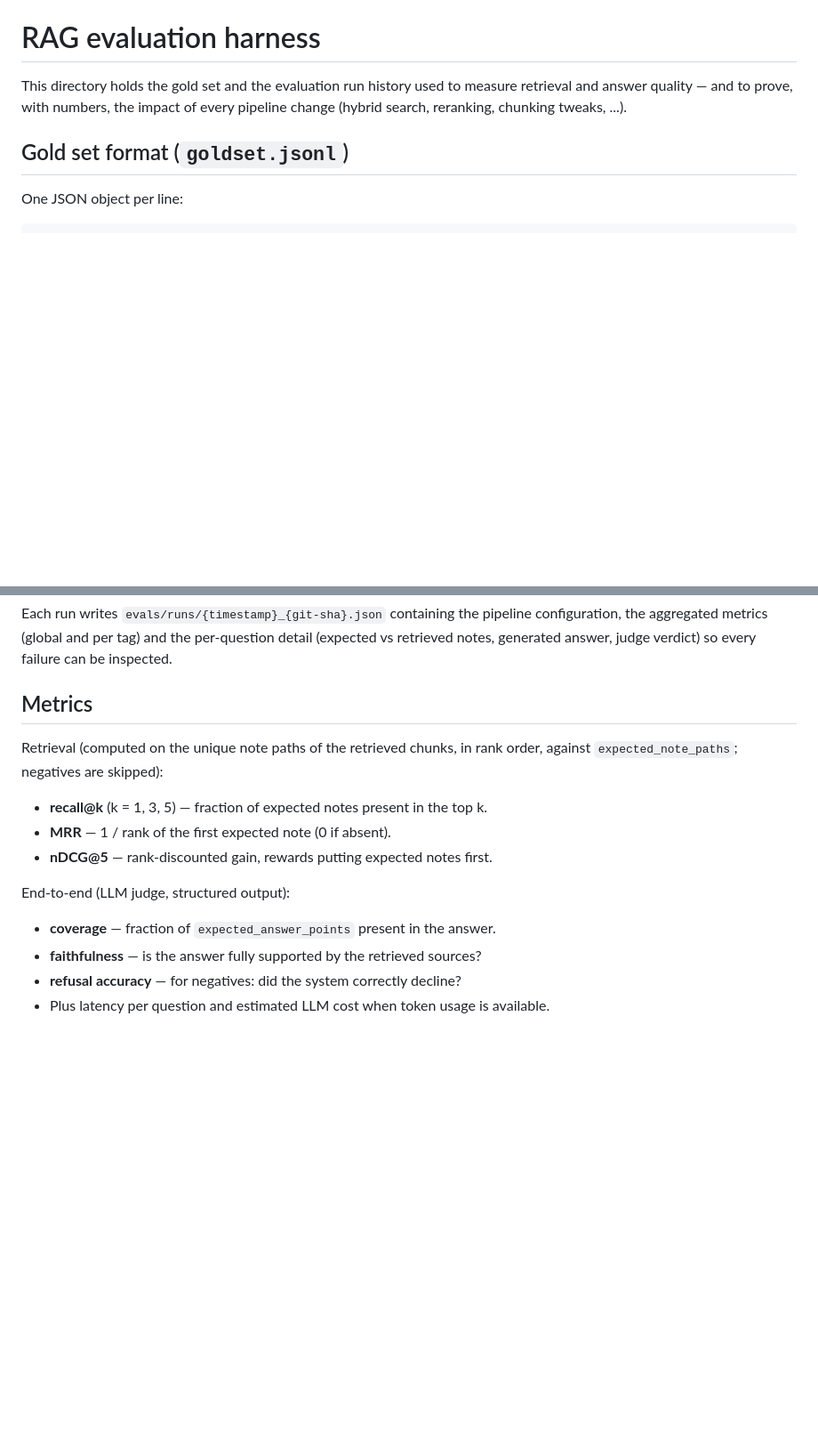
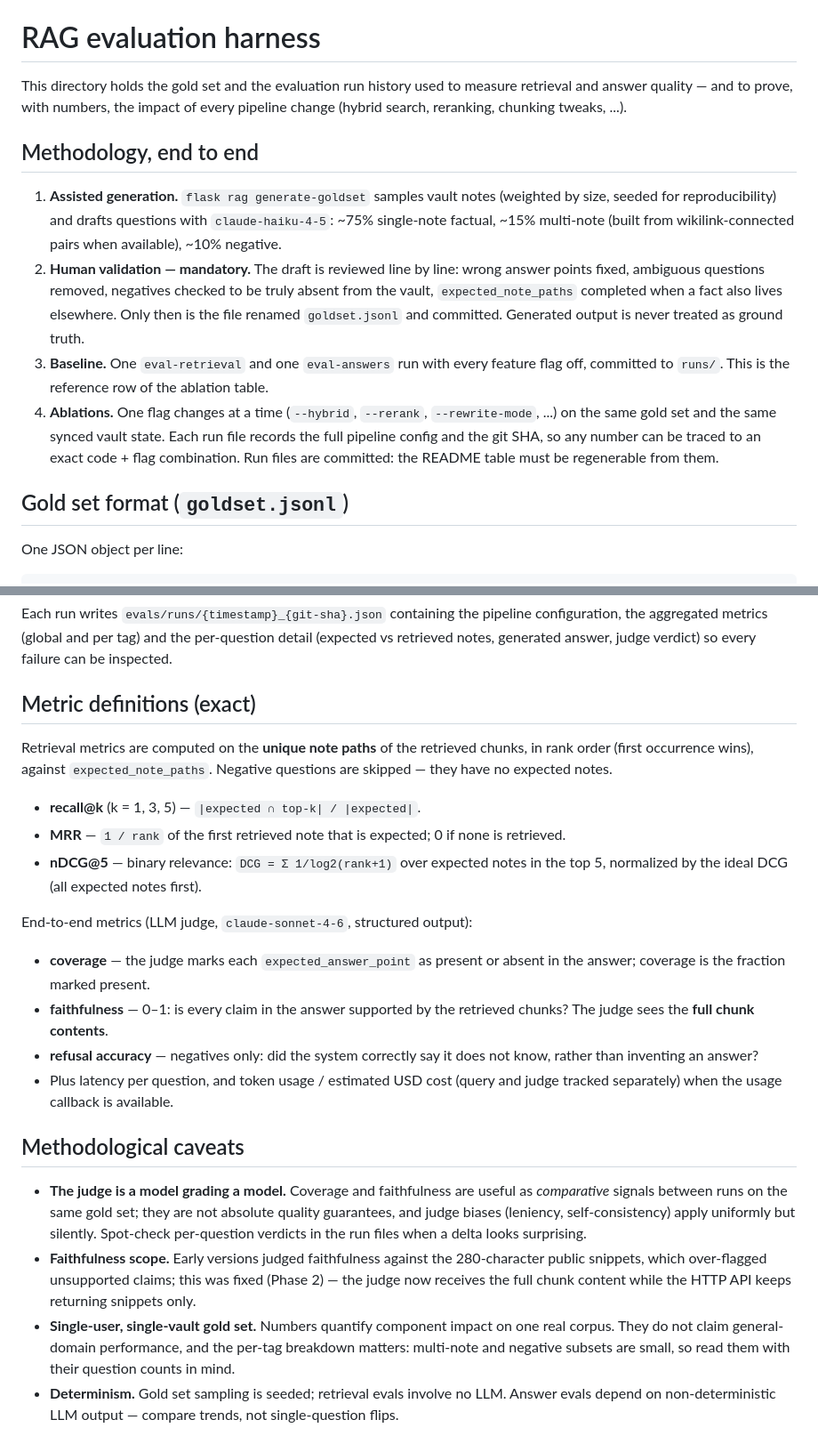
Before and after one commit to louisslnn/Notion_RAG_chatbot, a Markdown page: evals/README.md, 2 parts joined by grey strips. Shown at 89% size. GitHub-like rendering; blank space fills up the shorter version.

Commit message:
docs(evals): end-to-end methodology and methodological caveats
Documents the full workflow (assisted generation -> mandatory human
validation -> committed baseline -> one-flag-at-a-time ablations with
config+sha snapshots), tightens the metric definitions to their exact
formulas, and states the caveats plainly: LLM judge as comparative
signal only, faithfulness now judged on full chunk contents (the
snippet-only scope was a Phase 2 fix), single-vault gold set, and
where non-determinism does and does not enter.

Co-Authored-By: Claude Fable 5 <noreply@anthropic.com>

```diff
--- a/evals/README.md
+++ b/evals/README.md
@@ -3,6 +3,26 @@
 This directory holds the gold set and the evaluation run history used to
 measure retrieval and answer quality — and to prove, with numbers, the impact
 of every pipeline change (hybrid search, reranking, chunking tweaks, ...).
+
+## Methodology, end to end
+
+1. **Assisted generation.** `flask rag generate-goldset` samples vault notes
+   (weighted by size, seeded for reproducibility) and drafts questions with
+   `claude-haiku-4-5`: ~75% single-note factual, ~15% multi-note (built from
+   wikilink-connected pairs when available), ~10% negative.
+2. **Human validation — mandatory.** The draft is reviewed line by line:
+   wrong answer points fixed, ambiguous questions removed, negatives checked
+   to be truly absent from the vault, `expected_note_paths` completed when a
+   fact also lives elsewhere. Only then is the file renamed `goldset.jsonl`
+   and committed. Generated output is never treated as ground truth.
+3. **Baseline.** One `eval-retrieval` and one `eval-answers` run with every
+   feature flag off, committed to `runs/`. This is the reference row of the
+   ablation table.
+4. **Ablations.** One flag changes at a time (`--hybrid`, `--rerank`,
+   `--rewrite-mode`, ...) on the same gold set and the same synced vault
+   state. Each run file records the full pipeline config and the git SHA, so
+   any number can be traced to an exact code + flag combination. Run files
+   are committed: the README table must be regenerable from them.
 
 ## Gold set format (`goldset.jsonl`)
 
@@ -65,19 +85,44 @@ pipeline configuration, the aggregated metrics (global and per tag) and the
 per-question detail (expected vs retrieved notes, generated answer, judge
 verdict) so every failure can be inspected.
 
-## Metrics
+## Metric definitions (exact)
 
-Retrieval (computed on the unique note paths of the retrieved chunks, in
-rank order, against `expected_note_paths`; negatives are skipped):
+Retrieval metrics are computed on the **unique note paths** of the retrieved
+chunks, in rank order (first occurrence wins), against `expected_note_paths`.
+Negative questions are skipped — they have no expected notes.
 
-- **recall@k** (k = 1, 3, 5) — fraction of expected notes present in the top k.
-- **MRR** — 1 / rank of the first expected note (0 if absent).
-- **nDCG@5** — rank-discounted gain, rewards putting expected notes first.
+- **recall@k** (k = 1, 3, 5) — `|expected ∩ top-k| / |expected|`.
+- **MRR** — `1 / rank` of the first retrieved note that is expected; 0 if
+  none is retrieved.
+- **nDCG@5** — binary relevance: `DCG = Σ 1/log2(rank+1)` over expected notes
+  in the top 5, normalized by the ideal DCG (all expected notes first).
 
-End-to-end (LLM judge, structured output):
+End-to-end metrics (LLM judge, `claude-sonnet-4-6`, structured output):
 
-- **coverage** — fraction of `expected_answer_points` present in the answer.
-- **faithfulness** — is the answer fully supported by the retrieved sources?
-- **refusal accuracy** — for negatives: did the system correctly decline?
-- Plus latency per question and estimated LLM cost when token usage is
-  available.
+- **coverage** — the judge marks each `expected_answer_point` as present or
+  absent in the answer; coverage is the fraction marked present.
+- **faithfulness** — 0–1: is every claim in the answer supported by the
+  retrieved chunks? The judge sees the **full chunk contents**.
+- **refusal accuracy** — negatives only: did the system correctly say it
+  does not know, rather than inventing an answer?
+- Plus latency per question, and token usage / estimated USD cost (query and
+  judge tracked separately) when the usage callback is available.
+
+## Methodological caveats
+
+- **The judge is a model grading a model.** Coverage and faithfulness are
+  useful as *comparative* signals between runs on the same gold set; they
+  are not absolute quality guarantees, and judge biases (leniency,
+  self-consistency) apply uniformly but silently. Spot-check per-question
+  verdicts in the run files when a delta looks surprising.
+- **Faithfulness scope.** Early versions judged faithfulness against the
+  280-character public snippets, which over-flagged unsupported claims; this
+  was fixed (Phase 2) — the judge now receives the full chunk content while
+  the HTTP API keeps returning snippets only.
+- **Single-user, single-vault gold set.** Numbers quantify component impact
+  on one real corpus. They do not claim general-domain performance, and the
+  per-tag breakdown matters: multi-note and negative subsets are small, so
+  read them with their question counts in mind.
+- **Determinism.** Gold set sampling is seeded; retrieval evals involve no
+  LLM. Answer evals depend on non-deterministic LLM output — compare trends,
+  not single-question flips.
```
